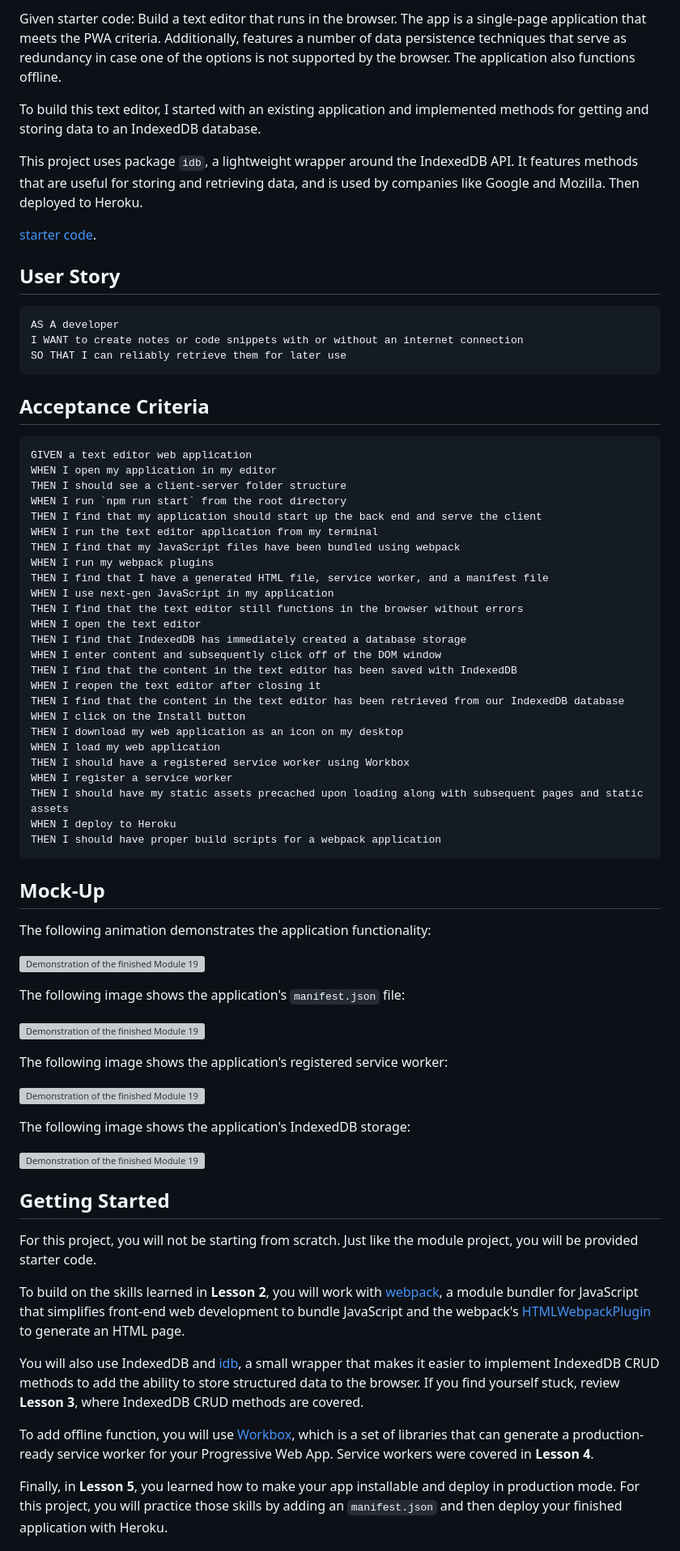
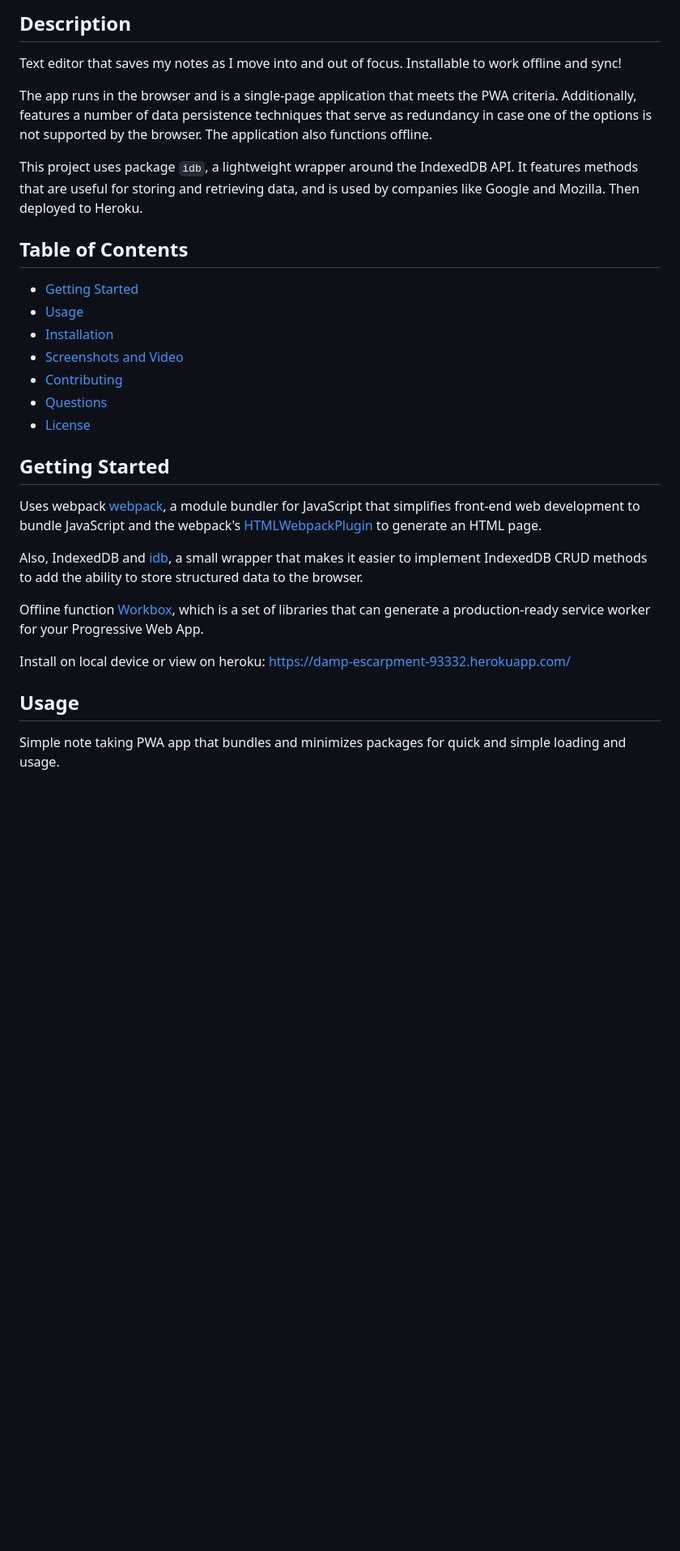
Before and after one commit to BeKind-Rewind/urban_text_editor, a Markdown page: README.md, the part around the change printed below. Shown: that part at 81% size. Rendered like a GitHub page; blank space fills up the shorter version; grey boxes are pictures that could not be loaded.

Commit message:
readme, link, screenshor

````diff
--- a/README.md
+++ b/README.md
@@ -2,78 +3,31 @@
 
-Given starter code: Build a text editor that runs in the browser. The app is a single-page application that meets the PWA criteria. Additionally, features a number of data persistence techniques that serve as redundancy in case one of the options is not supported by the browser. The application also functions offline.
+## Description
+Text editor that saves my notes as I move into and out of focus. Installable to work offline and sync!
 
-To build this text editor, I started with an existing application and implemented methods for getting and storing data to an IndexedDB database.
+The app runs in the browser and is a single-page application that meets the PWA criteria. Additionally, features a number of data persistence techniques that serve as redundancy in case one of the options is not supported by the browser. The application also functions offline.
 
 This project uses package `idb`, a lightweight wrapper around the IndexedDB API. It features methods that are useful for storing and retrieving data, and is used by companies like Google and Mozilla.
 Then deployed to Heroku.
 
-[starter code](https://github.com/coding-boot-camp/cautious-meme).
-
-## User Story
-
-```md
-AS A developer
-I WANT to create notes or code snippets with or without an internet connection
-SO THAT I can reliably retrieve them for later use
-```
-
-## Acceptance Criteria
-
-```md
-GIVEN a text editor web application
-WHEN I open my application in my editor
-THEN I should see a client-server folder structure
-WHEN I run `npm run start` from the root directory
-THEN I find that my application should start up the back end and serve the client
-WHEN I run the text editor application from my terminal
-THEN I find that my JavaScript files have been bundled using webpack
-WHEN I run my webpack plugins
-THEN I find that I have a generated HTML file, service worker, and a manifest file
-WHEN I use next-gen JavaScript in my application
-THEN I find that the text editor still functions in the browser without errors
-WHEN I open the text editor
-THEN I find that IndexedDB has immediately created a database storage
-WHEN I enter content and subsequently click off of the DOM window
-THEN I find that the content in the text editor has been saved with IndexedDB
-WHEN I reopen the text editor after closing it
-THEN I find that the content in the text editor has been retrieved from our IndexedDB database
-WHEN I click on the Install button
-THEN I download my web application as an icon on my desktop
-WHEN I load my web application
-THEN I should have a registered service worker using Workbox
-WHEN I register a service worker
-THEN I should have my static assets precached upon loading along with subsequent pages and static assets
-WHEN I deploy to Heroku
-THEN I should have proper build scripts for a webpack application
-```
-
-## Mock-Up
-
-The following animation demonstrates the application functionality:
-
-![Demonstration of the finished Module 19 Challenge being used in the browser and then installed.](./Assets/00-demo.gif)
-
-The following image shows the application's `manifest.json` file:
-
-![Demonstration of the finished Module 19 Challenge with a manifest file in the browser.](./Assets/01-manifest.png)
-
-The following image shows the application's registered service worker:
-
-![Demonstration of the finished Module 19 Challenge with a registered service worker in the browser.](./Assets/02-service-worker.png)
-
-The following image shows the application's IndexedDB storage:
-
-![Demonstration of the finished Module 19 Challenge with a IndexedDB storage named 'jate' in the browser.](./Assets/03-idb-storage.png)
+## Table of Contents
+  - [Getting Started](#gettingstarted)
+  - [Usage](#usage)
+  - [Installation](#installation)
+  - [Screenshots and Video](#screenshots_video)
+  - [Contributing](#contributing)
+  - [Questions](#questions)
+  - [License](#license)
 
 ## Getting Started
 
-For this project, you will not be starting from scratch. Just like the module project, you will be provided starter code.
+Uses webpack [webpack](https://webpack.js.org/), a module bundler for JavaScript that simplifies front-end web development to bundle JavaScript and the webpack's [HTMLWebpackPlugin](https://webpack.js.org/plugins/html-webpack-plugin/) to generate an HTML page.
 
-To build on the skills learned in **Lesson 2**, you will work with [webpack](https://webpack.js.org/), a module bundler for JavaScript that simplifies front-end web development to bundle JavaScript and the webpack's [HTMLWebpackPlugin](https://webpack.js.org/plugins/html-webpack-plugin/) to generate an HTML page.
+Also, IndexedDB and [idb](https://www.npmjs.com/package/idb), a small wrapper that makes it easier to implement IndexedDB CRUD methods to add the ability to store structured data to the browser.
 
-You will also use IndexedDB and [idb](https://www.npmjs.com/package/idb), a small wrapper that makes it easier to implement IndexedDB CRUD methods to add the ability to store structured data to the browser. If you find yourself stuck, review **Lesson 3**, where IndexedDB CRUD methods are covered.
+Offline function [Workbox](https://developers.google.com/web/tools/workbox), which is a set of libraries that can generate a production-ready service worker for your Progressive Web App.
 
-To add offline function, you will use [Workbox](https://developers.google.com/web/tools/workbox), which is a set of libraries that can generate a production-ready service worker for your Progressive Web App. Service workers were covered in **Lesson 4**.
+Install on local device or view on heroku: https://damp-escarpment-93332.herokuapp.com/
 
-Finally, in **Lesson 5**, you learned how to make your app installable and deploy in production mode. For this project, you will practice those skills by adding an `manifest.json` and then deploy your finished application with Heroku.
+## Usage
+Simple note taking PWA app that bundles and minimizes packages for quick and simple loading and usage.
 
````
Also changed, not shown: other parts of README.md (+20 -4 lines), images/screenshot.png (added).
